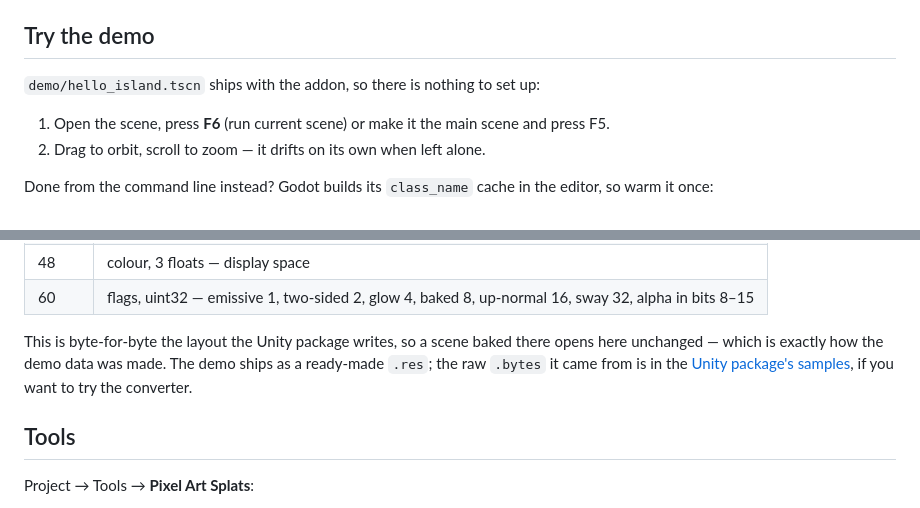
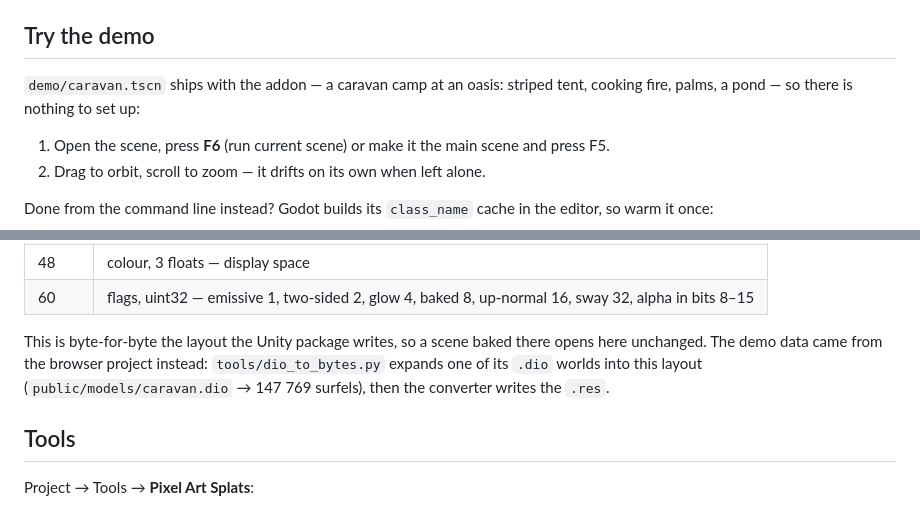
Before and after one commit to yanhuifair/pixelart-gaussiansplat-godot, a Markdown page: README.md, 2 parts joined by grey strips. GitHub-like rendering.

```diff
--- a/README.md
+++ b/README.md
@@ -32,7 +32,8 @@ Requires Godot 4.7 (Forward+). Older 4.x should work; the shaders use nothing ex
 
 ## Try the demo
 
-`demo/hello_island.tscn` ships with the addon, so there is nothing to set up:
+`demo/caravan.tscn` ships with the addon — a caravan camp at an oasis: striped tent, cooking fire,
+palms, a pond — so there is nothing to set up:
 
 1. Open the scene, press **F6** (run current scene) or make it the main scene and press F5.
 2. Drag to orbit, scroll to zoom — it drifts on its own when left alone.
@@ -92,9 +93,9 @@ translucent light.
 | 60 | flags, uint32 — emissive 1, two-sided 2, glow 4, baked 8, up-normal 16, sway 32, alpha in bits 8–15 |
 
 This is byte-for-byte the layout the Unity package writes, so a scene baked there opens here
-unchanged — which is exactly how the demo data was made. The demo ships as a ready-made `.res`; the
-raw `.bytes` it came from is in the [Unity package's
-samples](https://github.com/yanhuifair/pixelart-splats-unity), if you want to try the converter.
+unchanged. The demo data came from the browser project instead: `tools/dio_to_bytes.py` expands one
+of its `.dio` worlds into this layout (`public/models/caravan.dio` → 147 769 surfels), then the
+converter writes the `.res`.
 
 ## Tools
 
```
Also changed, not shown: other parts of README.md (+21 -5 lines), CHANGELOG.md (+3 -1 lines), docs/caravan.png (added), docs/hello-island.png (deleted), 11 other files.
